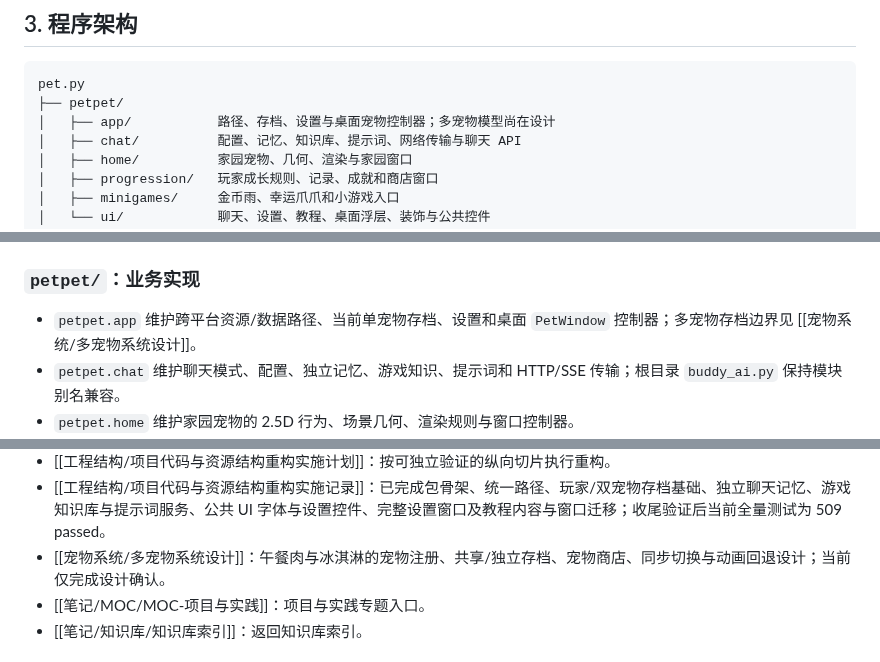
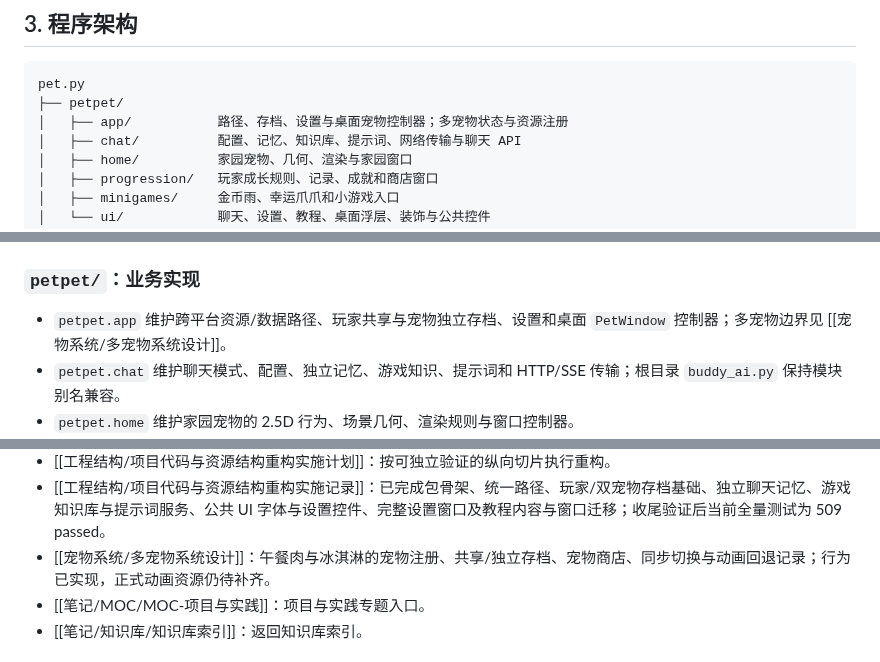
Before and after one commit to Gsheen76/My-Obsidian, a Markdown page: 项目/Petpet/Petpet 总档案.md, 3 parts joined by grey strips. Rendered like a GitHub page.

````diff
--- a/项目/Petpet/Petpet 总档案.md
+++ b/项目/Petpet/Petpet 总档案.md
@@ -151,7 +151,7 @@ migrated: 2026-08-05
 ```text
 pet.py
 ├── petpet/
-│   ├── app/           路径、存档、设置与桌面宠物控制器；多宠物模型尚在设计
+│   ├── app/           路径、存档、设置与桌面宠物控制器；多宠物状态与资源注册
 │   ├── chat/          配置、记忆、知识库、提示词、网络传输与聊天 API
 │   ├── home/          家园宠物、几何、渲染与家园窗口
 │   ├── progression/   玩家成长规则、记录、成就和商店窗口
@@ -171,7 +171,7 @@ pet.py
 
 ### `petpet/`：业务实现
 
-- `petpet.app` 维护跨平台资源/数据路径、当前单宠物存档、设置和桌面 `PetWindow` 控制器；多宠物存档边界见 [[宠物系统/多宠物系统设计]]。
+- `petpet.app` 维护跨平台资源/数据路径、玩家共享与宠物独立存档、设置和桌面 `PetWindow` 控制器；多宠物边界见 [[宠物系统/多宠物系统设计]]。
 - `petpet.chat` 维护聊天模式、配置、独立记忆、游戏知识、提示词和 HTTP/SSE 传输；根目录 `buddy_ai.py` 保持模块别名兼容。
 - `petpet.home` 维护家园宠物的 2.5D 行为、场景几何、渲染规则与窗口控制器。
 - `petpet.progression` 和 `petpet.minigames` 分别承载纯成长规则/窗口及小游戏窗口。
@@ -448,7 +448,7 @@ Petpet/
 - [[工程结构/项目代码与资源结构重构设计]]：`v1.5.0` 后的代码包、双宠物数据和运行/制作资源分层方案。
 - [[工程结构/项目代码与资源结构重构实施计划]]：按可独立验证的纵向切片执行重构。
 - [[工程结构/项目代码与资源结构重构实施记录]]：已完成包骨架、统一路径、玩家/双宠物存档基础、独立聊天记忆、游戏知识库与提示词服务、公共 UI 字体与设置控件、完整设置窗口及教程内容与窗口迁移；收尾验证后当前全量测试为 509 passed。
-- [[宠物系统/多宠物系统设计]]：午餐肉与冰淇淋的宠物注册、共享/独立存档、宠物商店、同步切换与动画回退设计；当前仅完成设计确认。
+- [[宠物系统/多宠物系统设计]]：午餐肉与冰淇淋的宠物注册、共享/独立存档、宠物商店、同步切换与动画回退记录；行为已实现，正式动画资源仍待补齐。
 - [[笔记/MOC/MOC-项目与实践]]：项目与实践专题入口。
 - [[笔记/知识库/知识库索引]]：返回知识库索引。
 
````
Also changed, not shown: other parts of 项目/Petpet/Petpet 总档案.md (+7 -7 lines), 1 other file.
